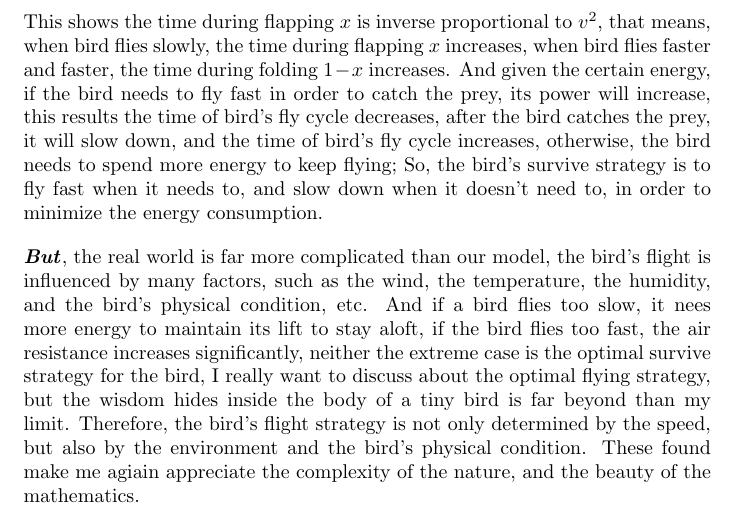
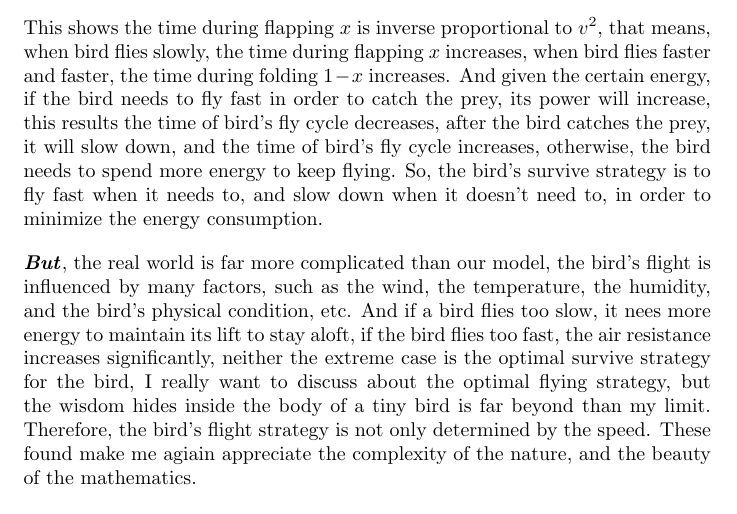
Before and after one commit to tomstao/cal1Project, a LaTeX document (birds.tex): part of page 8 of 8, cut so that both start at the same text. Compiled offline with pdfLaTeX.

Commit message:
Fixed some mistakes in the conclusion

```diff
--- a/birds.tex
+++ b/birds.tex
@@ -205,8 +205,8 @@ This is because \(\overline{P}= \frac{{\Delta \overline{E}}}{\Delta t}\), and \(
 
 We found the relationship between the flapping time \(x\) and the speed \(v\) to minimize the average power and energy from parts 5 and 6:
 \[x = \frac{mg}{v^2}\sqrt{\frac{B}{A_w}}\]
-This shows the time during flapping \(x\) is inverse proportional to \(v^2\), that means, when bird flies slowly, the time during flapping \(x\) increases, when bird flies faster and faster, the time during folding \(1-x\) increases. And given the certain energy, if the bird needs to fly fast in order to catch the prey, its power will increase, this results the time of bird's fly cycle decreases, after the bird catches the prey, it will slow down, and the time of bird's fly cycle increases, otherwise, the bird needs to spend more energy to keep flying;  So, the bird's survive strategy is to fly fast when it needs to, and slow down when it doesn't need to, in order to minimize the energy consumption.
+This shows the time during flapping \(x\) is inverse proportional to \(v^2\), that means, when bird flies slowly, the time during flapping \(x\) increases, when bird flies faster and faster, the time during folding \(1-x\) increases. And given the certain energy, if the bird needs to fly fast in order to catch the prey, its power will increase, this results the time of bird's fly cycle decreases, after the bird catches the prey, it will slow down, and the time of bird's fly cycle increases, otherwise, the bird needs to spend more energy to keep flying. So, the bird's survive strategy is to fly fast when it needs to, and slow down when it doesn't need to, in order to minimize the energy consumption.
 
-\textbf{\textit{But}}, the real world is far more complicated than our model, the bird's flight is influenced by many factors, such as the wind, the temperature, the humidity, and the bird's physical condition, etc. And if a bird flies too slow, it nees more energy to maintain its lift to stay aloft, if the bird flies too fast, the air resistance increases significantly, neither the extreme case is the optimal survive strategy for the bird, I really want to discuss about the optimal flying strategy, but the wisdom hides inside the body of a tiny bird is far beyond than my limit. Therefore, the bird's flight strategy is not only determined by the speed, but also by the environment and the bird's physical condition. These found make me agiain appreciate the complexity of the nature, and the beauty of the mathematics.
+\textbf{\textit{But}}, the real world is far more complicated than our model, the bird's flight is influenced by many factors, such as the wind, the temperature, the humidity, and the bird's physical condition, etc. And if a bird flies too slow, it nees more energy to maintain its lift to stay aloft, if the bird flies too fast, the air resistance increases significantly, neither the extreme case is the optimal survive strategy for the bird, I really want to discuss about the optimal flying strategy, but the wisdom hides inside the body of a tiny bird is far beyond than my limit. Therefore, the bird's flight strategy is not only determined by the speed. These found make me agiain appreciate the complexity of the nature, and the beauty of the mathematics.
 
 \end{document}
```
Also changed, not shown: birds.pdf, 2 other files.
